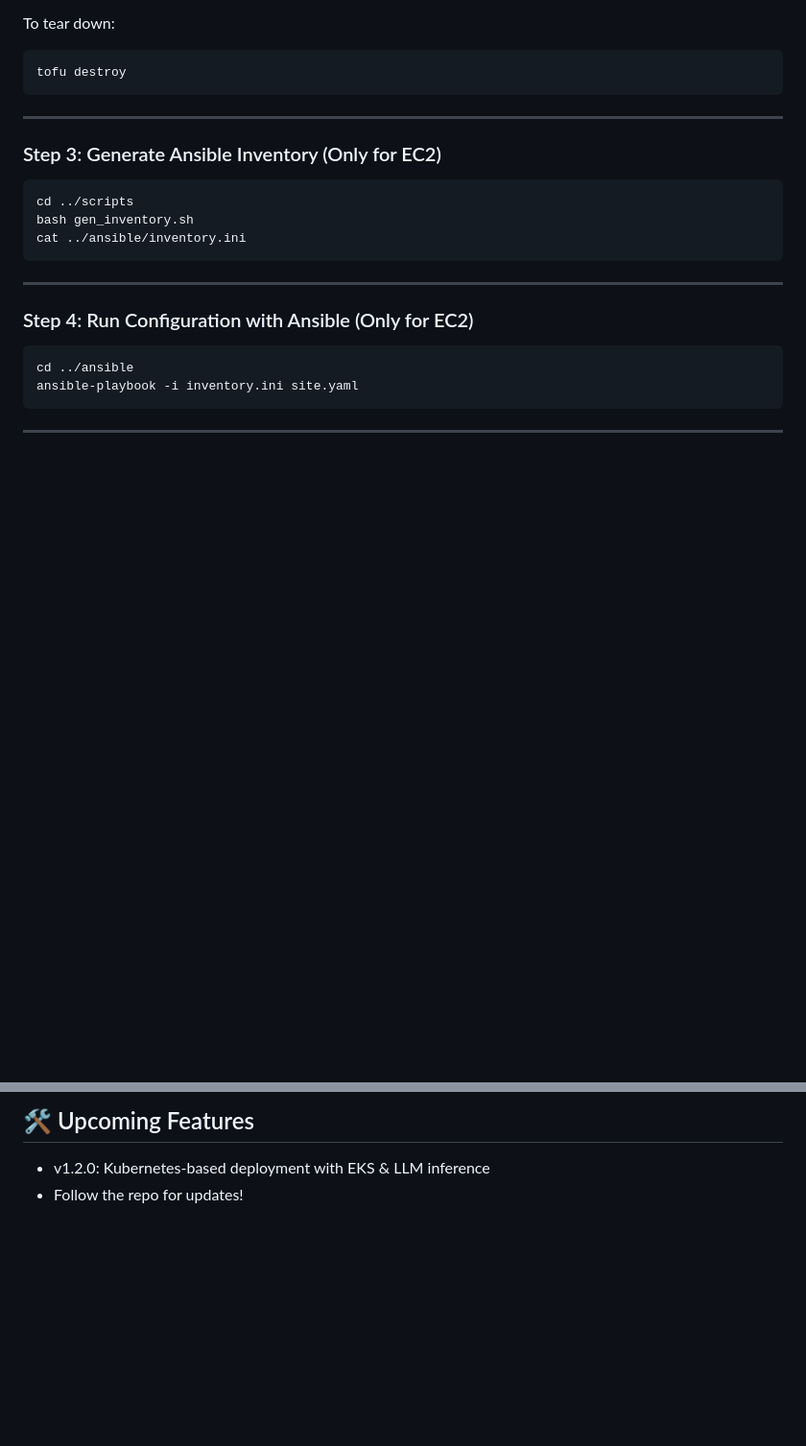
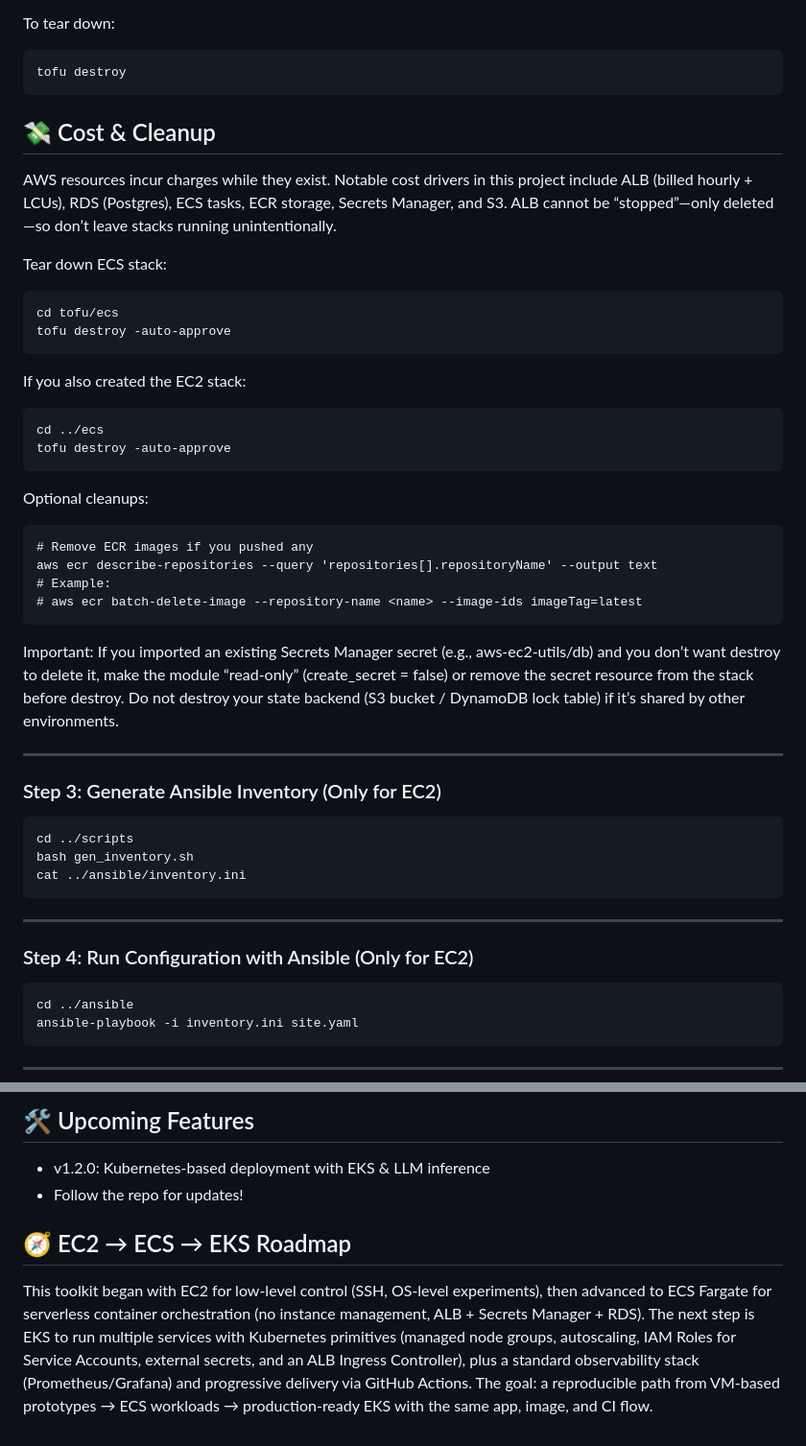
Before and after one commit to masashik/aws-ec2-utils, a Markdown page: README.md, 2 parts joined by grey strips. Shown at 96% size. Rendered like a GitHub page; blank space fills up the shorter version.

````diff
--- a/README.md
+++ b/README.md
@@ -202,6 +245,33 @@ To tear down:
 ```bash
 tofu destroy
 ```
+
+## 💸 Cost & Cleanup
+
+AWS resources incur charges while they exist. Notable cost drivers in this project include ALB (billed hourly + LCUs), RDS (Postgres), ECS tasks, ECR storage, Secrets Manager, and S3. ALB cannot be “stopped”—only deleted—so don’t leave stacks running unintentionally.
+
+Tear down ECS stack:
+```
+cd tofu/ecs
+tofu destroy -auto-approve
+```
+If you also created the EC2 stack:
+```
+cd ../ecs
+tofu destroy -auto-approve
+```
+Optional cleanups:
+
+```
+# Remove ECR images if you pushed any
+aws ecr describe-repositories --query 'repositories[].repositoryName' --output text
+# Example:
+# aws ecr batch-delete-image --repository-name <name> --image-ids imageTag=latest
+```
+
+Important:
+If you imported an existing Secrets Manager secret (e.g., aws-ec2-utils/db) and you don’t want destroy to delete it, make the module “read-only” (create_secret = false) or remove the secret resource from the stack before destroy.
+Do not destroy your state backend (S3 bucket / DynamoDB lock table) if it’s shared by other environments.
 
 ---
 
@@ -317,3 +387,6 @@ MIT — see [LICENSE](./LICENSE)
 ## 🛠️ Upcoming Features
 - v1.2.0: Kubernetes-based deployment with EKS & LLM inference
 - Follow the repo for updates!
+
+## 🧭 EC2 → ECS → EKS Roadmap
+This toolkit began with EC2 for low-level control (SSH, OS-level experiments), then advanced to ECS Fargate for serverless container orchestration (no instance management, ALB + Secrets Manager + RDS). The next step is EKS to run multiple services with Kubernetes primitives (managed node groups, autoscaling, IAM Roles for Service Accounts, external secrets, and an ALB Ingress Controller), plus a standard observability stack (Prometheus/Grafana) and progressive delivery via GitHub Actions. The goal: a reproducible path from VM-based prototypes → ECS workloads → production-ready EKS with the same app, image, and CI flow.
````
Also changed, not shown: other parts of README.md (+43 -0 lines).
